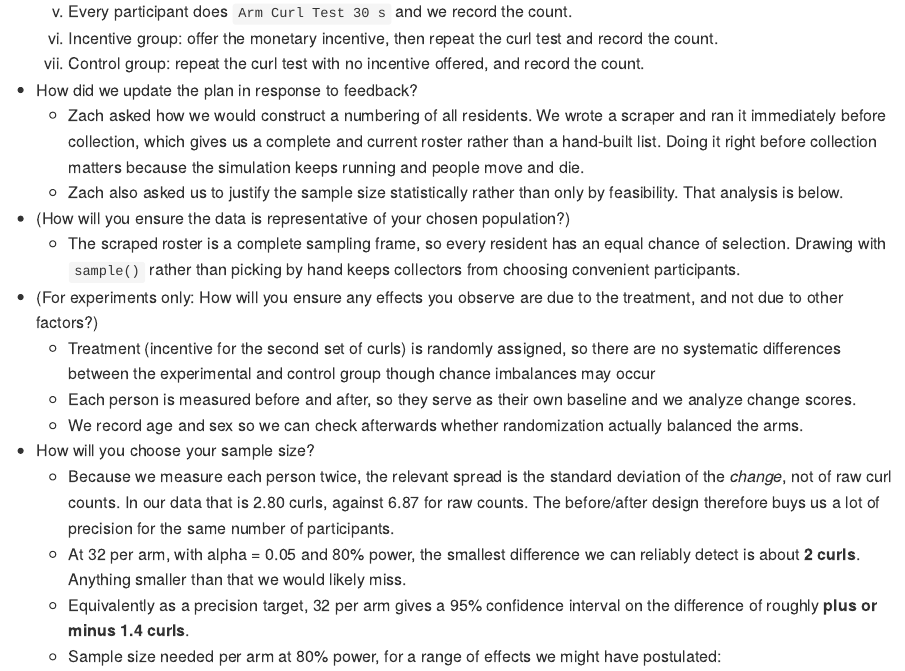
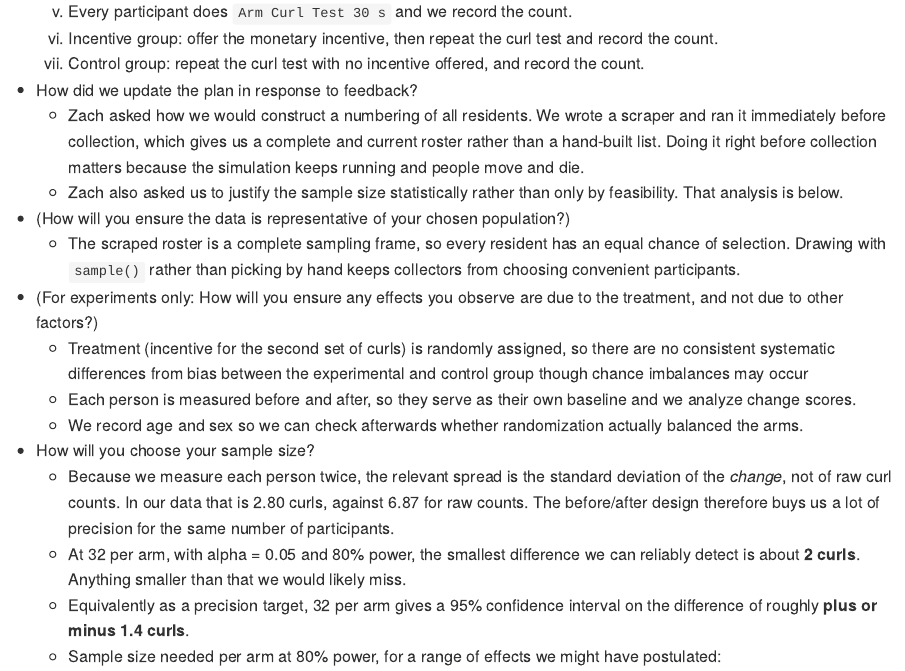
Before and after one commit to JosephVazha/data-science-F2026, an R Markdown document (data-science-curriculum-build/data-science-curriculum-build/challenges/c10-islands-pt2-assignment.Rmd): the page in a window 1100 px wide, from 2920 px down. The pictures show the output file data-science-curriculum-build/data-science-curriculum-build/challenges/c10-islands-pt2-assignment.md that the author committed with the source, drawn offline in the style of GitHub; long lines of code are wrapped.

Commit message:
revision

```diff
--- a/data-science-curriculum-build/data-science-curriculum-build/challenges/c10-islands-pt2-assignment.Rmd
+++ b/data-science-curriculum-build/data-science-curriculum-build/challenges/c10-islands-pt2-assignment.Rmd
@@ -96,7 +96,7 @@ The Islands allows you to ask islanders to complete tasks. If you just take meas
 - (How will you ensure the data is representative of your chosen population?)
   - The scraped roster is a complete sampling frame, so every resident has an equal chance of selection. Drawing with `sample()` rather than picking by hand keeps collectors from choosing convenient participants.
 - (For experiments only: How will you ensure any effects you observe are due to the treatment, and not due to other factors?)
-  - Treatment (incentive for the second set of curls) is randomly assigned, so there are no systematic differences between the experimental and control group though chance imbalances may occur
+  - Treatment (incentive for the second set of curls) is randomly assigned, so there are no consistent systematic differences from bias between the experimental and control group though chance imbalances may occur
   - Each person is measured before and after, so they serve as their own baseline and we analyze change scores.
   - We record age and sex so we can check afterwards whether randomization actually balanced the arms.
 - How will you choose your sample size?
```
Also changed, not shown: data-science-curriculum-build/data-science-curriculum-build/challenges/c10-islands-pt2-assignment.md.
